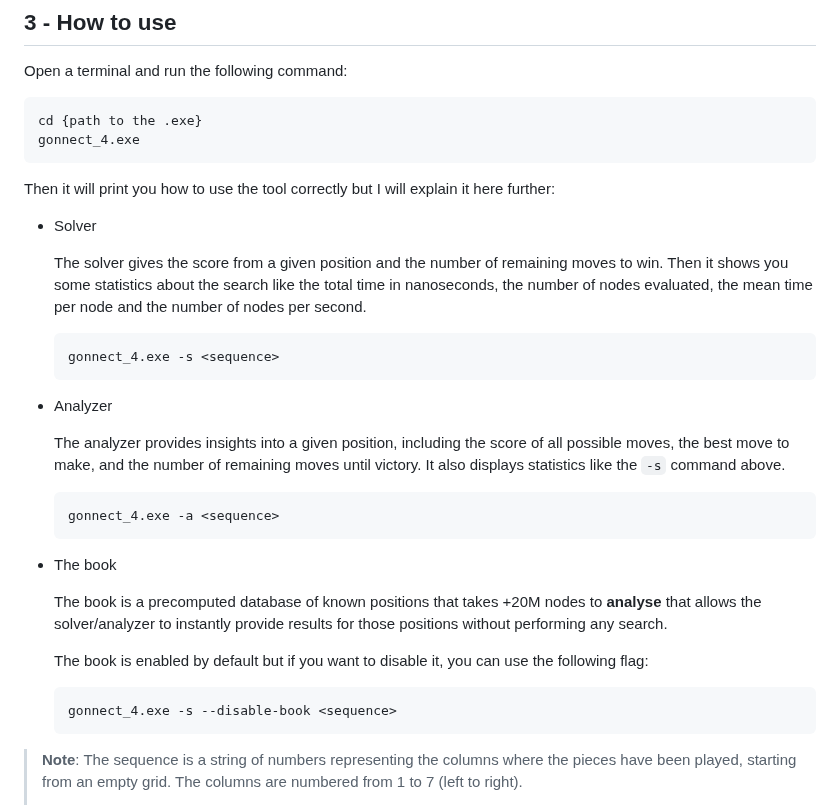
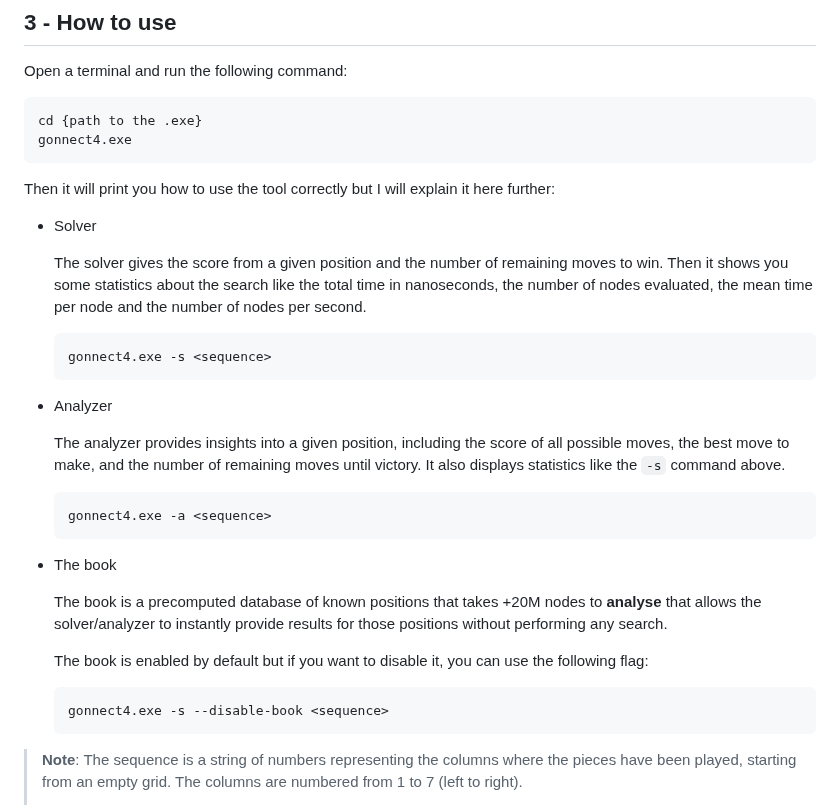
Before and after one commit to Pietot/Gonnect-4, a Markdown page: README.md, the part around the change. GitHub-like rendering.

Commit message:
docs(README): correct executable name in usage instructions

````diff
--- a/README.md
+++ b/README.md
@@ -51,7 +51,7 @@ Open a terminal and run the following command:
 
 ```bash
 cd {path to the .exe}
-gonnect_4.exe
+gonnect4.exe
 ```
 
 Then it will print you how to use the tool correctly but I will explain it here further:
@@ -61,7 +61,7 @@ Then it will print you how to use the tool correctly but I will explain it here
   The solver gives the score from a given position and the number of remaining moves to win. Then it shows you some statistics about the search like the total time in nanoseconds, the number of nodes evaluated, the mean time per node and the number of nodes per second.
 
   ```bash
-  gonnect_4.exe -s <sequence>
+  gonnect4.exe -s <sequence>
   ```
 
 - Analyzer
@@ -69,7 +69,7 @@ Then it will print you how to use the tool correctly but I will explain it here
   The analyzer provides insights into a given position, including the score of all possible moves, the best move to make, and the number of remaining moves until victory. It also displays statistics like the `-s` command above.
 
   ```bash
-  gonnect_4.exe -a <sequence>
+  gonnect4.exe -a <sequence>
   ```
 
 - The book
@@ -79,7 +79,7 @@ Then it will print you how to use the tool correctly but I will explain it here
   The book is enabled by default but if you want to disable it, you can use the following flag:
 
   ```bash
-  gonnect_4.exe -s --disable-book <sequence>
+  gonnect4.exe -s --disable-book <sequence>
   ```
 
 > **Note**: The sequence is a string of numbers representing the columns where the pieces have been played, starting from an empty grid. The columns are numbered from 1 to 7 (left to right).
````
